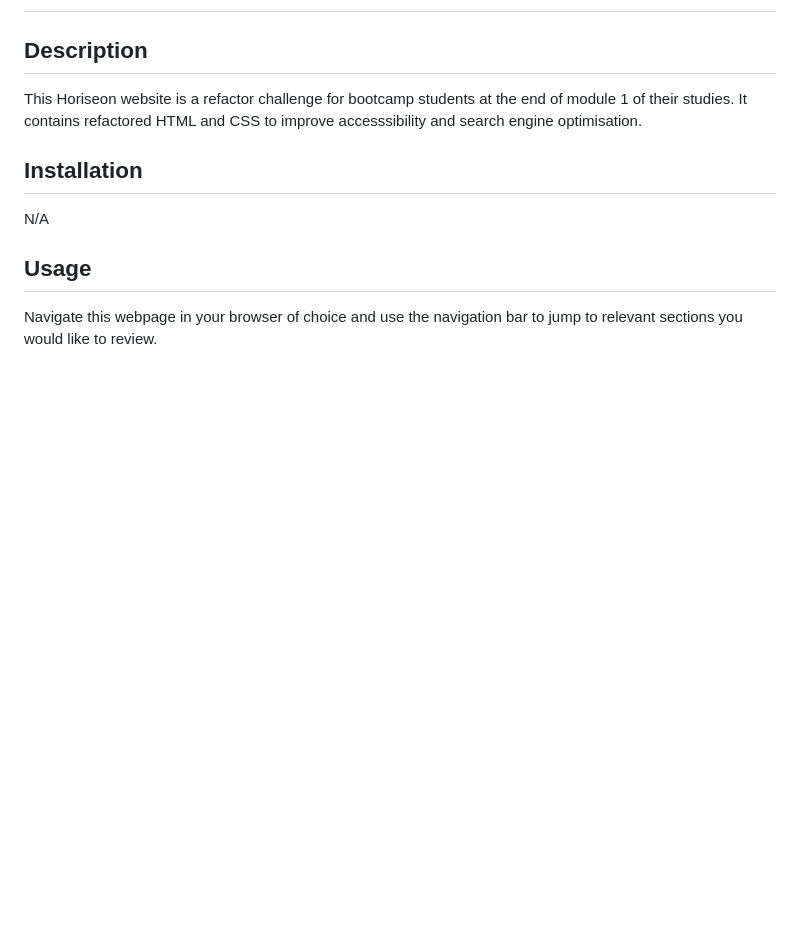
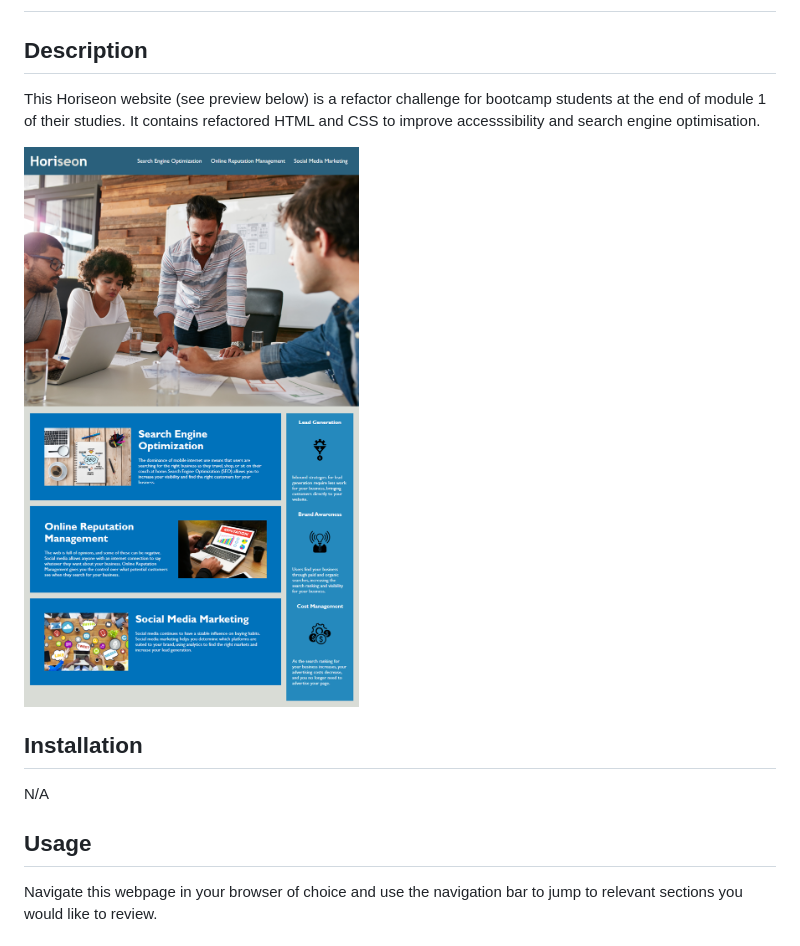
Before and after one commit to RamisaChowdhury/horiseon-refactor-challenge, a Markdown page: README.md, the part around the change. GitHub-like rendering; pictures changed too: assets/images/wedpage-preview.png (added); blank space fills up the shorter version.

Commit message:
Webpage screemshot add to README

```diff
--- a/README.md
+++ b/README.md
@@ -1,7 +1,9 @@
 # Horiseon code refactor challenge
 
 ## Description
-This Horiseon website is a refactor challenge for bootcamp students at the end of module 1 of their studies. It contains refactored HTML and CSS to improve accesssibility and search engine optimisation.
+This Horiseon website (see preview below) is a refactor challenge for bootcamp students at the end of module 1 of their studies. It contains refactored HTML and CSS to improve accesssibility and search engine optimisation.
+
+![Horiseon webpage preview](./assets/images/wedpage-preview.png)
 
 ## Installation
 N/A
```
